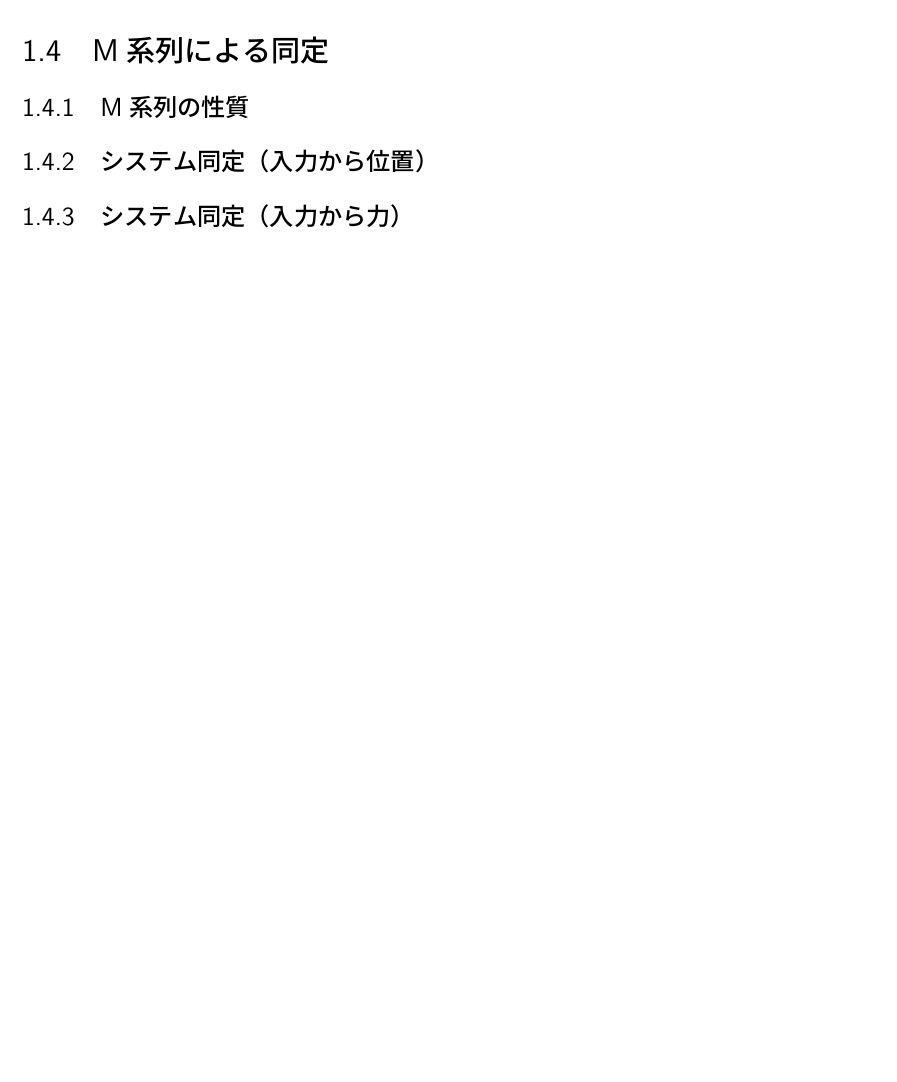
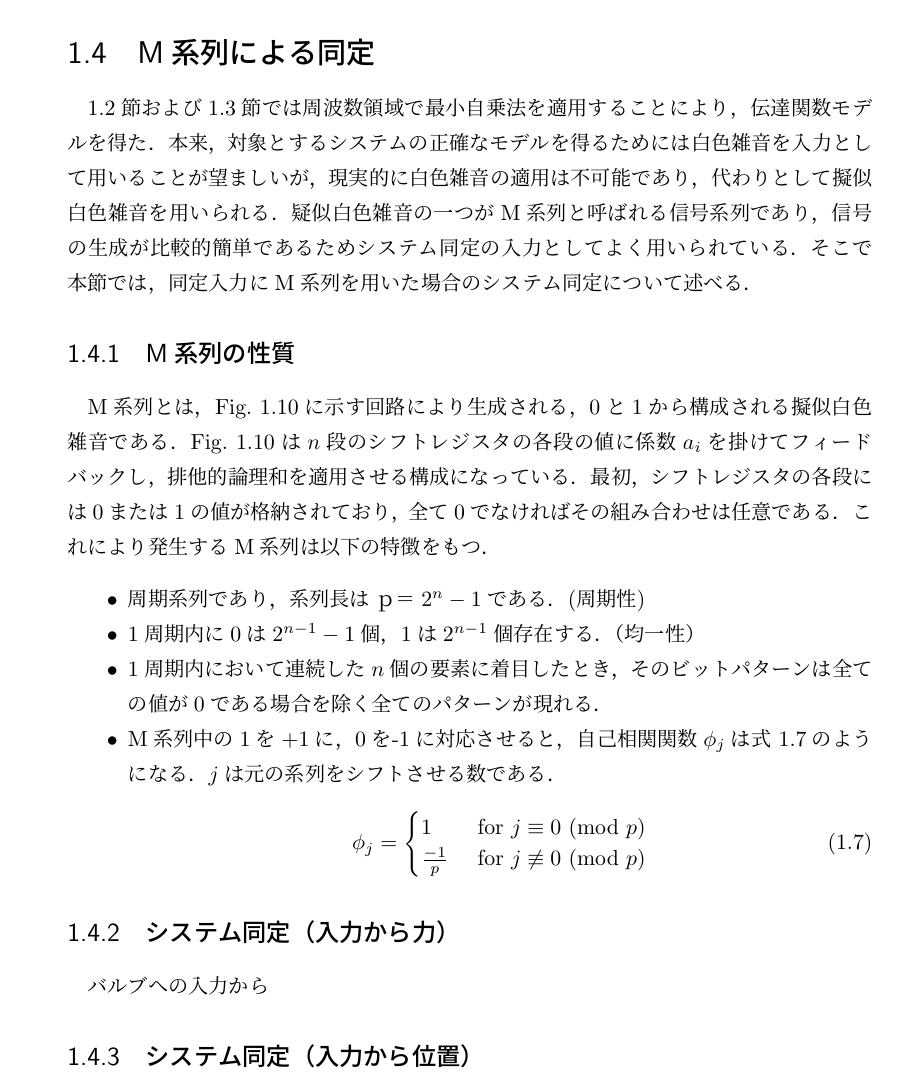
Before and after one commit to spargeleom/MASTER-THESIS, a LaTeX thesis (main.tex, which reads contents/システム同定/システム同定.tex): part of page 14 of 15 before the commit and part of page 15 of 17 after it, cut so that both start at the same text, the shorter picture padded with empty space. Compiled offline with upLaTeX and dvipdfmx.

Commit message:
M系列の性質までかいた

```diff
--- a/contents/システム同定/システム同定.tex
+++ b/contents/システム同定/システム同定.tex
@@ -173,2 +177,24 @@ $\mathrm{input}$はコントローラからバルブへの電圧指令，$\fthr$
 \section{M系列による同定}
+\ref{sec:力までの同定}節および\ref{sec:位置までの同定}節では周波数領域で最小自乗法を適用することにより，伝達関数モデルを得た．
+本来，対象とするシステムの正確なモデルを得るためには白色雑音を入力として用いることが望ましいが，現実的に白色雑音の適用は不可能であり，代わりとして擬似白色雑音を用いられる．
+疑似白色雑音の一つがM系列と呼ばれる信号系列であり，信号の生成が比較的簡単であるためシステム同定の入力としてよく用いられている．
+そこで本節では，同定入力にM系列を用いた場合のシステム同定について述べる．
 \subsection{M系列の性質}
+M系列とは，\figname\ref{fig:Mseq}に示す回路により生成される，0と1から構成される擬似白色雑音である．
+\figname\ref{fig:Mseq}は$n$段のシフトレジスタの各段の値に係数$a_i$を掛けてフィードバックし，排他的論理和を適用させる構成になっている．
+最初，シフトレジスタの各段には0または1の値が格納されており，全て0でなければその組み合わせは任意である．
+これにより発生するM系列は以下の特徴をもつ．
+\begin{itemize}
+    \item 周期系列であり，系列長は$ｐ＝2^n-1$である．(周期性)
+    \item 1周期内に0は$2^{n-1}-1$個，1は$2^{n-1}$個存在する．（均一性）
+    \item 1周期内において連続した$n$個の要素に着目したとき，そのビットパターンは全ての値が0である場合を除く全てのパターンが現れる．
+    \item M系列中の1を+1に，0を-1に対応させると，自己相関関数$\phi_j$は\eqnname\ref{eq:mseq-autocorec}のようになる．$j$は元の系列をシフトさせる数である．
+    \begin{align}
+        \label{eq:mseq-autocorec}
+        \phi_j =
+        \begin{cases}
+            \displaystyle
+            1~&\mathrm{for}~j\equiv0~(\mathrm{mod}~p)\\
+            \tfrac{-1}{p}~&\mathrm{for}~j\not\equiv0~(\mathrm{mod}~p)
+        \end{cases}
+    \end{align}
@@ -175,2 +206,5 @@ $\mathrm{input}$はコントローラからバルブへの電圧指令，$\fthr$
+        \label{fig:Mseq}
+\end{figure}
+\subsection{システム同定（入力から力）}
+バルブへの入力から
 \subsection{システム同定（入力から位置）}
-\subsection{システム同定（入力から力）}
```
Also changed, not shown: contents/システム同定/figure/Mseq.pdf (added), main.pdf, contents/システム同定/システム同定.tex (11 more changed lines), 1 other file.
